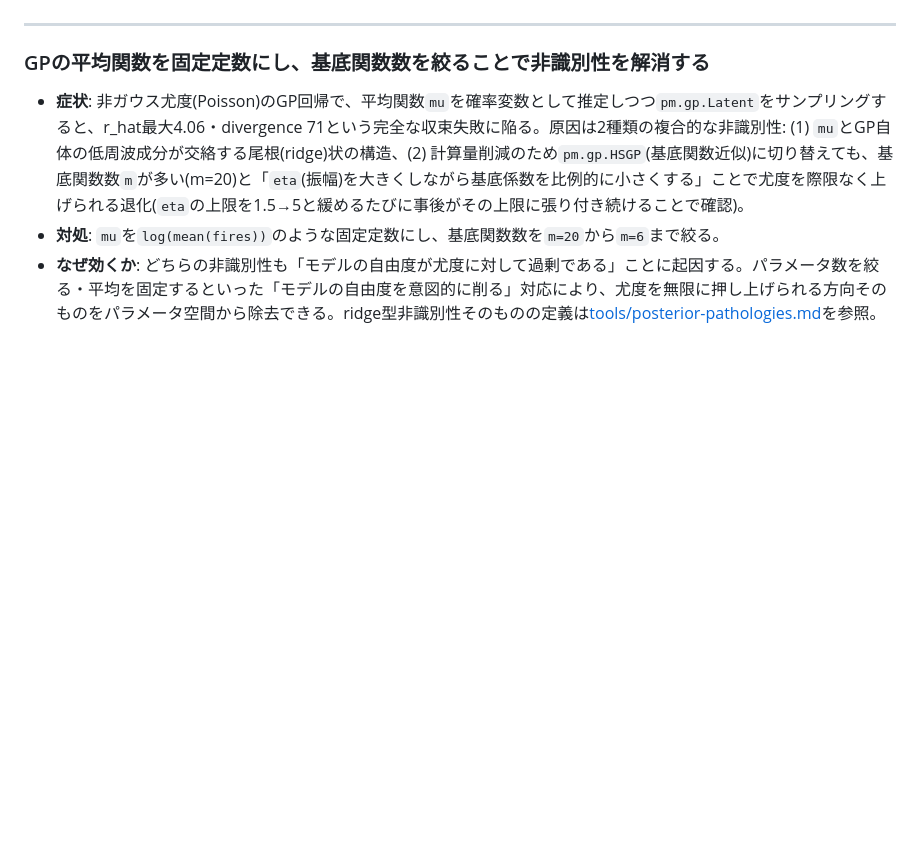
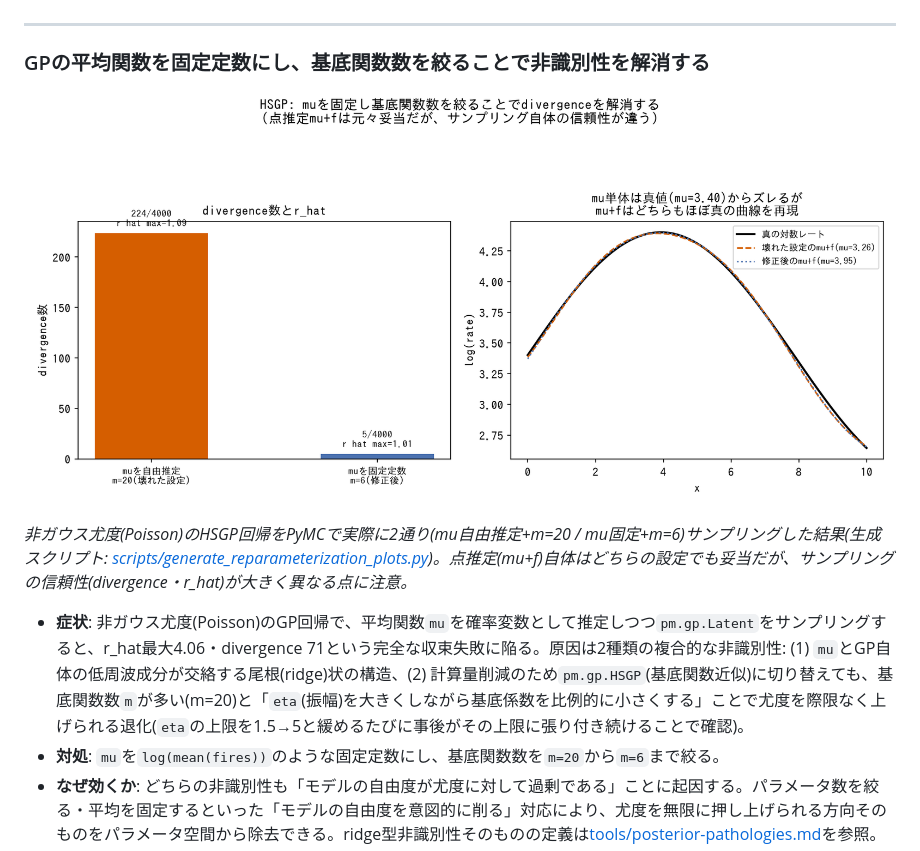
Before and after one commit to karahashimanato/bayesian-analysis-index, a Markdown page: techniques/reparameterization.md, the part around the change. GitHub-like rendering; pictures changed too: assets/reparameterization/gp_hsgp_mean_basis_fix.png (added); blank space fills up the shorter version.

```diff
--- a/techniques/reparameterization.md
+++ b/techniques/reparameterization.md
@@ -94,6 +94,10 @@
 
 ### GPの平均関数を固定定数にし、基底関数数を絞ることで非識別性を解消する
 
+![HSGP: muを自由推定+m=20(壊れた設定)ではdivergence=224/4000・r_hat_max=1.09だが、muを固定定数+m=6(修正後)ではdivergence=5/4000・r_hat_max=1.01まで解消する。mu単体の推定値は真値(3.40)から壊れた設定で3.26、修正後で3.95とどちらもズレる(ridge型の非識別性)が、実際にフィットされる合成量mu+fはどちらの設定でもほぼ同じ精度で真の対数レート曲線を再現する](../assets/reparameterization/gp_hsgp_mean_basis_fix.png)
+
+*非ガウス尤度(Poisson)のHSGP回帰をPyMCで実際に2通り(mu自由推定+m=20 / mu固定+m=6)サンプリングした結果(生成スクリプト: [scripts/generate_reparameterization_plots.py](../scripts/generate_reparameterization_plots.py))。点推定(mu+f)自体はどちらの設定でも妥当だが、サンプリングの信頼性(divergence・r_hat)が大きく異なる点に注意。*
+
 - **症状**: 非ガウス尤度(Poisson)のGP回帰で、平均関数`mu`を確率変数として推定しつつ`pm.gp.Latent`をサンプリングすると、r_hat最大4.06・divergence 71という完全な収束失敗に陥る。原因は2種類の複合的な非識別性: (1) `mu`とGP自体の低周波成分が交絡する尾根(ridge)状の構造、(2) 計算量削減のため`pm.gp.HSGP`(基底関数近似)に切り替えても、基底関数数`m`が多い(m=20)と「`eta`(振幅)を大きくしながら基底係数を比例的に小さくする」ことで尤度を際限なく上げられる退化(`eta`の上限を1.5→5と緩めるたびに事後がその上限に張り付き続けることで確認)。
 - **対処**: `mu`を`log(mean(fires))`のような固定定数にし、基底関数数を`m=20`から`m=6`まで絞る。
 - **なぜ効くか**: どちらの非識別性も「モデルの自由度が尤度に対して過剰である」ことに起因する。パラメータ数を絞る・平均を固定するといった「モデルの自由度を意図的に削る」対応により、尤度を無限に押し上げられる方向そのものをパラメータ空間から除去できる。ridge型非識別性そのものの定義は[tools/posterior-pathologies.md](../tools/posterior-pathologies.md#ridge型非識別性)を参照。
```
Also changed, not shown: 1 other file.
